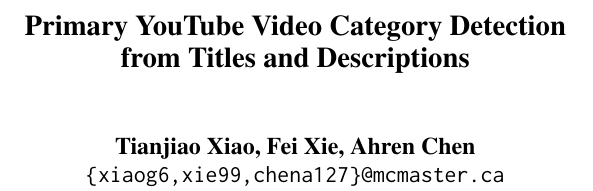
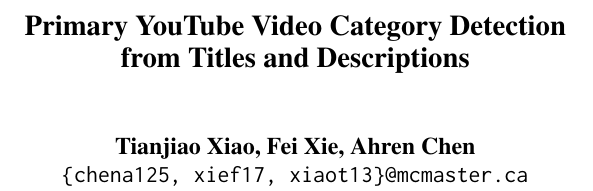
Before and after one commit to thaafei/LeftRightBias-4NL3, a LaTeX paper (Final Project TeX/main.tex): part of one column of page 1 of 5, cut so that both start at the same text. Compiled offline with pdfLaTeX; a missing bibliography style is replaced by a similar one.

Commit message:
Update macid in report

```diff
--- a/Final Project TeX/main.tex
+++ b/Final Project TeX/main.tex
@@ -15,7 +15,7 @@
 \title{Primary YouTube Video Category Detection\\from Titles and Descriptions}
 
 \author{Tianjiao Xiao, Fei Xie, Ahren Chen \\
-  \texttt{\{xiaog6,xie99,chena127\}@mcmaster.ca} }
+  \texttt{\{chena125, xief17, xiaot13\}@mcmaster.ca} }
 
 \begin{document}
 \maketitle
```
Also changed, not shown: Final Project TeX/main.pdf.
